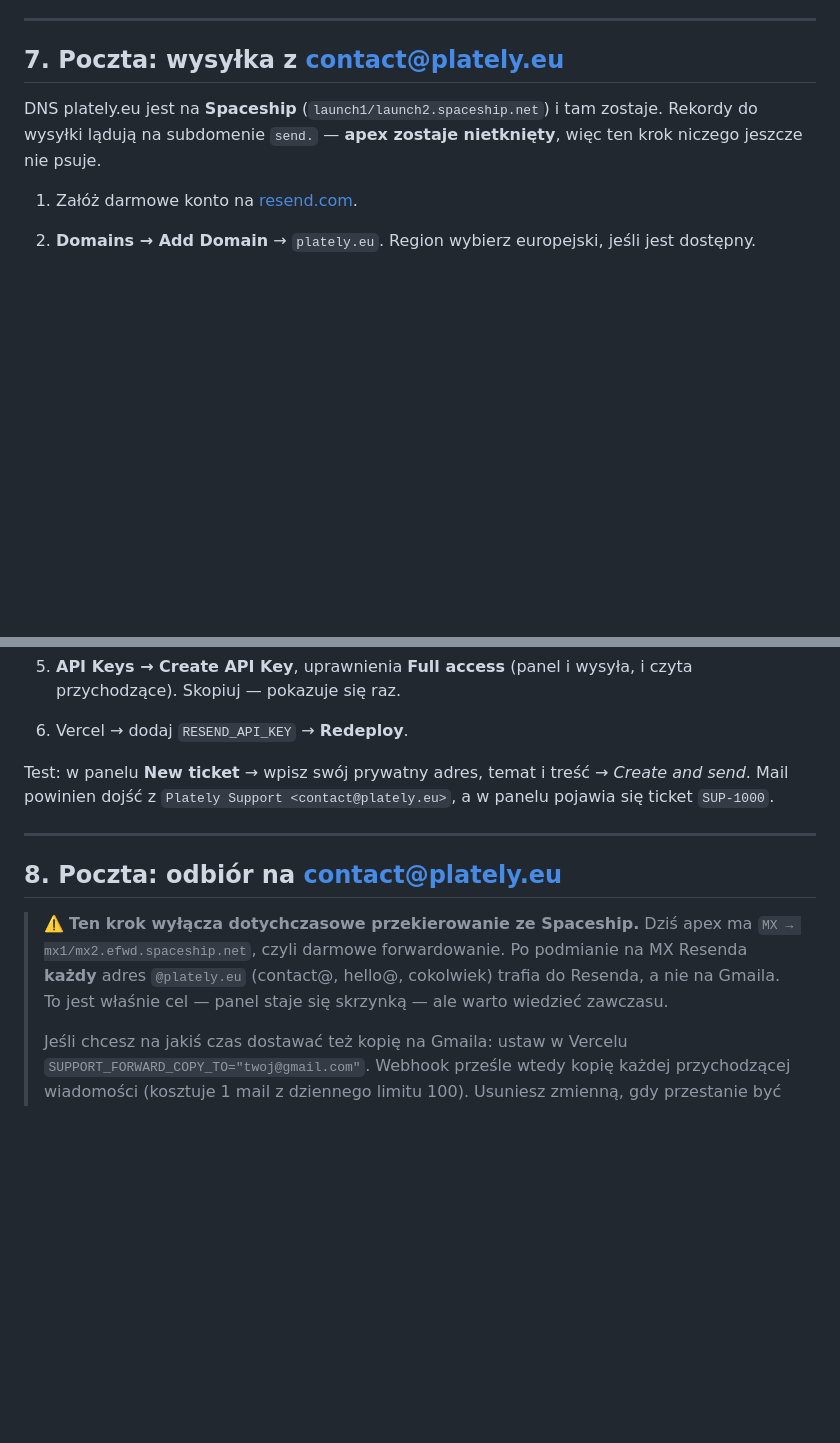
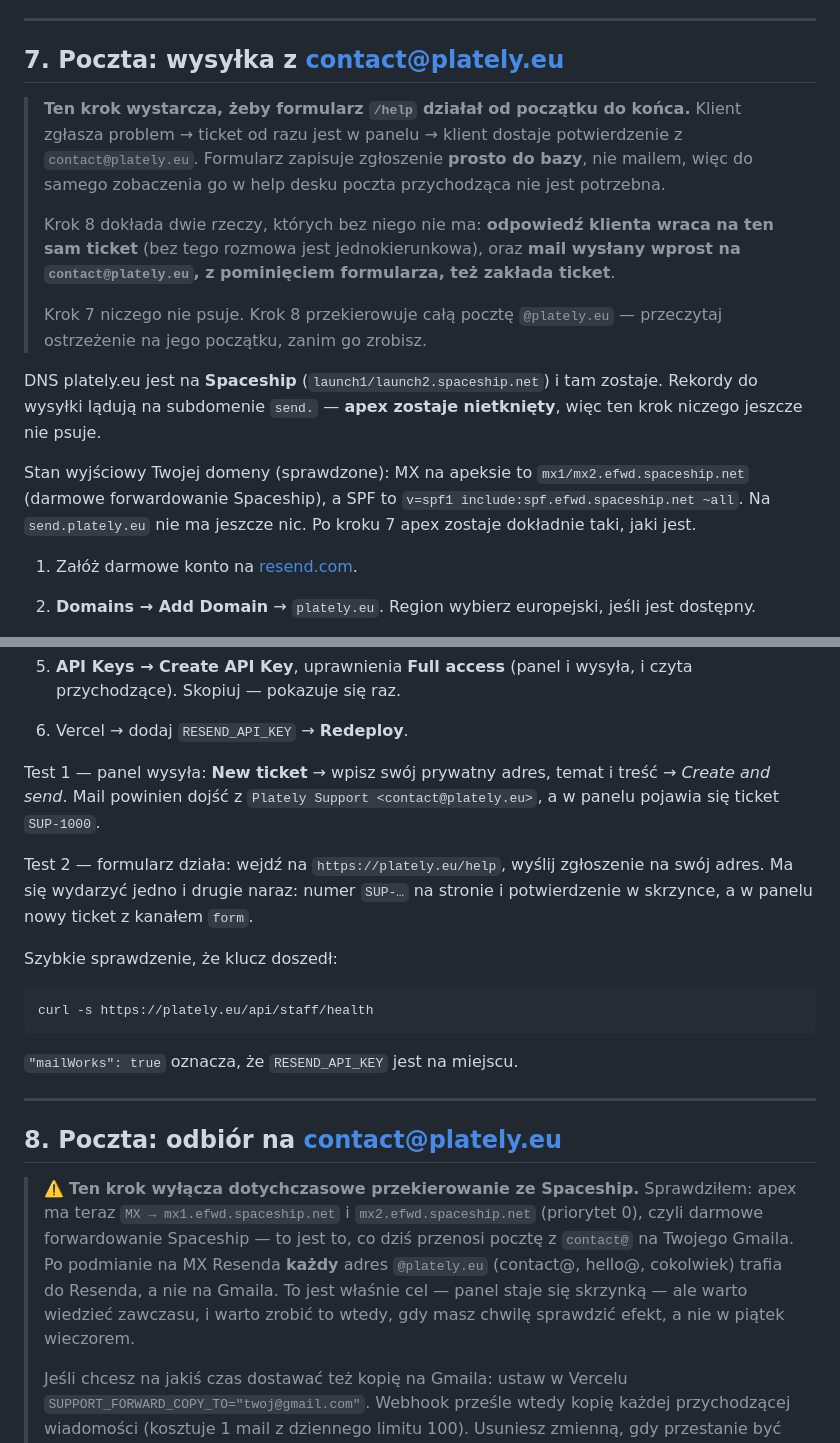
Before and after one commit to KrzyszofWPL/plately-web, a Markdown page: SUPPORT-SETUP.md, 2 parts joined by grey strips. GitHub-like rendering; blank space fills up the shorter version.

Commit message:
Say which mail step buys what
Steps 7 and 8 read as a pair, and they are not. Step 7 alone already
delivers the thing the help page promises end to end: the form writes the
ticket straight to the database, so it shows up in the desk without any
inbound mail at all, and the confirmation goes out the moment the API key
exists. Step 8 buys two specific further things — a customer's reply
rejoining its own ticket, and mail sent directly to contact@ becoming a
ticket — at the cost of taking every @plately.eu address off the
registrar's forwarding.

That difference decides whether you can do this on a Tuesday afternoon or
want to be watching, so it is now stated before either step rather than
inferable from both.

Also pins the warning to what is actually on the domain today
(mx1/mx2.efwd.spaceship.net at priority 0, SPF via spf.efwd.spaceship.net,
nothing on send.) and adds the health check to both steps, so "did the key
land" is one command rather than a guess.

````diff
--- a/SUPPORT-SETUP.md
+++ b/SUPPORT-SETUP.md
@@ -330,9 +330,25 @@ podejrzany komuś przez ramię nie da się użyć drugi raz.
 
 ## 7. Poczta: wysyłka z contact@plately.eu
 
+> **Ten krok wystarcza, żeby formularz `/help` działał od początku do końca.** Klient
+> zgłasza problem → ticket od razu jest w panelu → klient dostaje potwierdzenie
+> z `contact@plately.eu`. Formularz zapisuje zgłoszenie **prosto do bazy**, nie mailem,
+> więc do samego zobaczenia go w help desku poczta przychodząca nie jest potrzebna.
+>
+> Krok 8 dokłada dwie rzeczy, których bez niego nie ma: **odpowiedź klienta wraca na ten
+> sam ticket** (bez tego rozmowa jest jednokierunkowa), oraz **mail wysłany wprost na
+> `contact@plately.eu`, z pominięciem formularza, też zakłada ticket**.
+>
+> Krok 7 niczego nie psuje. Krok 8 przekierowuje całą pocztę `@plately.eu` — przeczytaj
+> ostrzeżenie na jego początku, zanim go zrobisz.
+
 DNS plately.eu jest na **Spaceship** (`launch1/launch2.spaceship.net`) i tam zostaje.
 Rekordy do wysyłki lądują na subdomenie `send.` — **apex zostaje nietknięty**, więc ten krok
 niczego jeszcze nie psuje.
+
+Stan wyjściowy Twojej domeny (sprawdzone): MX na apeksie to `mx1/mx2.efwd.spaceship.net`
+(darmowe forwardowanie Spaceship), a SPF to `v=spf1 include:spf.efwd.spaceship.net ~all`.
+Na `send.plately.eu` nie ma jeszcze nic. Po kroku 7 apex zostaje dokładnie taki, jaki jest.
 
 1. Załóż darmowe konto na [resend.com](https://resend.com).
 2. **Domains → Add Domain** → `plately.eu`. Region wybierz europejski, jeśli jest dostępny.
@@ -357,18 +373,33 @@ niczego jeszcze nie psuje.
    przychodzące). Skopiuj — pokazuje się raz.
 6. Vercel → dodaj `RESEND_API_KEY` → **Redeploy**.
 
-Test: w panelu **New ticket** → wpisz swój prywatny adres, temat i treść → *Create and send*.
-Mail powinien dojść z `Plately Support <contact@plately.eu>`, a w panelu pojawia się ticket
-`SUP-1000`.
+Test 1 — panel wysyła: **New ticket** → wpisz swój prywatny adres, temat i treść →
+*Create and send*. Mail powinien dojść z `Plately Support <contact@plately.eu>`, a w panelu
+pojawia się ticket `SUP-1000`.
+
+Test 2 — formularz działa: wejdź na `https://plately.eu/help`, wyślij zgłoszenie na swój
+adres. Ma się wydarzyć jedno i drugie naraz: numer `SUP-…` na stronie i potwierdzenie
+w skrzynce, a w panelu nowy ticket z kanałem `form`.
+
+Szybkie sprawdzenie, że klucz doszedł:
+
+```bash
+curl -s https://plately.eu/api/staff/health
+```
+
+`"mailWorks": true` oznacza, że `RESEND_API_KEY` jest na miejscu.
 
 ---
 
 ## 8. Poczta: odbiór na contact@plately.eu
 
-> ⚠️ **Ten krok wyłącza dotychczasowe przekierowanie ze Spaceship.** Dziś apex ma
-> `MX → mx1/mx2.efwd.spaceship.net`, czyli darmowe forwardowanie. Po podmianie na MX Resenda
-> **każdy** adres `@plately.eu` (contact@, hello@, cokolwiek) trafia do Resenda, a nie na
-> Gmaila. To jest właśnie cel — panel staje się skrzynką — ale warto wiedzieć zawczasu.
+> ⚠️ **Ten krok wyłącza dotychczasowe przekierowanie ze Spaceship.** Sprawdziłem: apex ma
+> teraz `MX → mx1.efwd.spaceship.net` i `mx2.efwd.spaceship.net` (priorytet 0), czyli
+> darmowe forwardowanie Spaceship — to jest to, co dziś przenosi pocztę z `contact@` na
+> Twojego Gmaila. Po podmianie na MX Resenda **każdy** adres `@plately.eu` (contact@,
+> hello@, cokolwiek) trafia do Resenda, a nie na Gmaila. To jest właśnie cel — panel staje
+> się skrzynką — ale warto wiedzieć zawczasu, i warto zrobić to wtedy, gdy masz chwilę
+> sprawdzić efekt, a nie w piątek wieczorem.
 >
 > Jeśli chcesz na jakiś czas dostawać też kopię na Gmaila: ustaw w Vercelu
 > `SUPPORT_FORWARD_COPY_TO="twoj@gmail.com"`. Webhook prześle wtedy kopię każdej
````
Also changed, not shown: other parts of SUPPORT-SETUP.md (+13 -0 lines).
